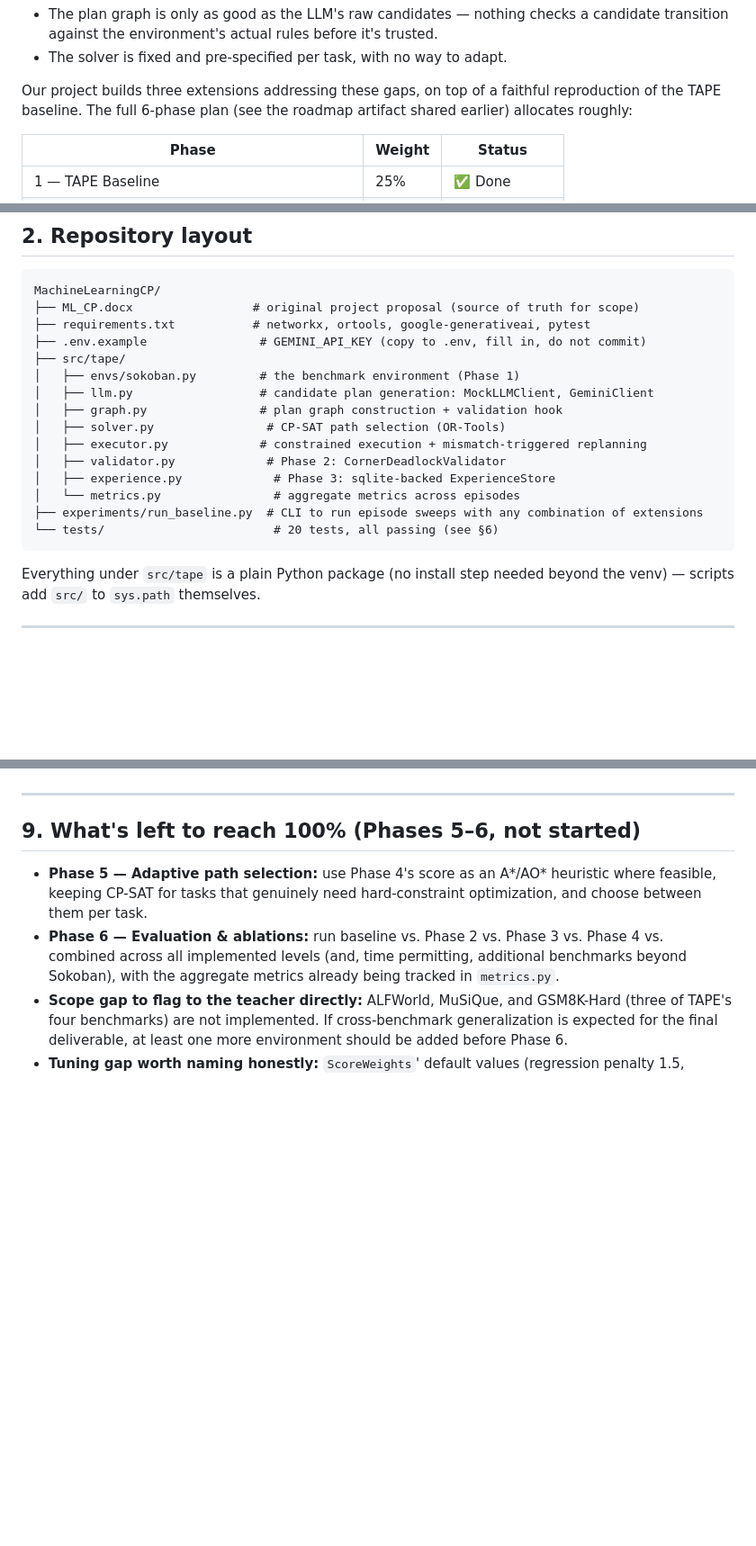
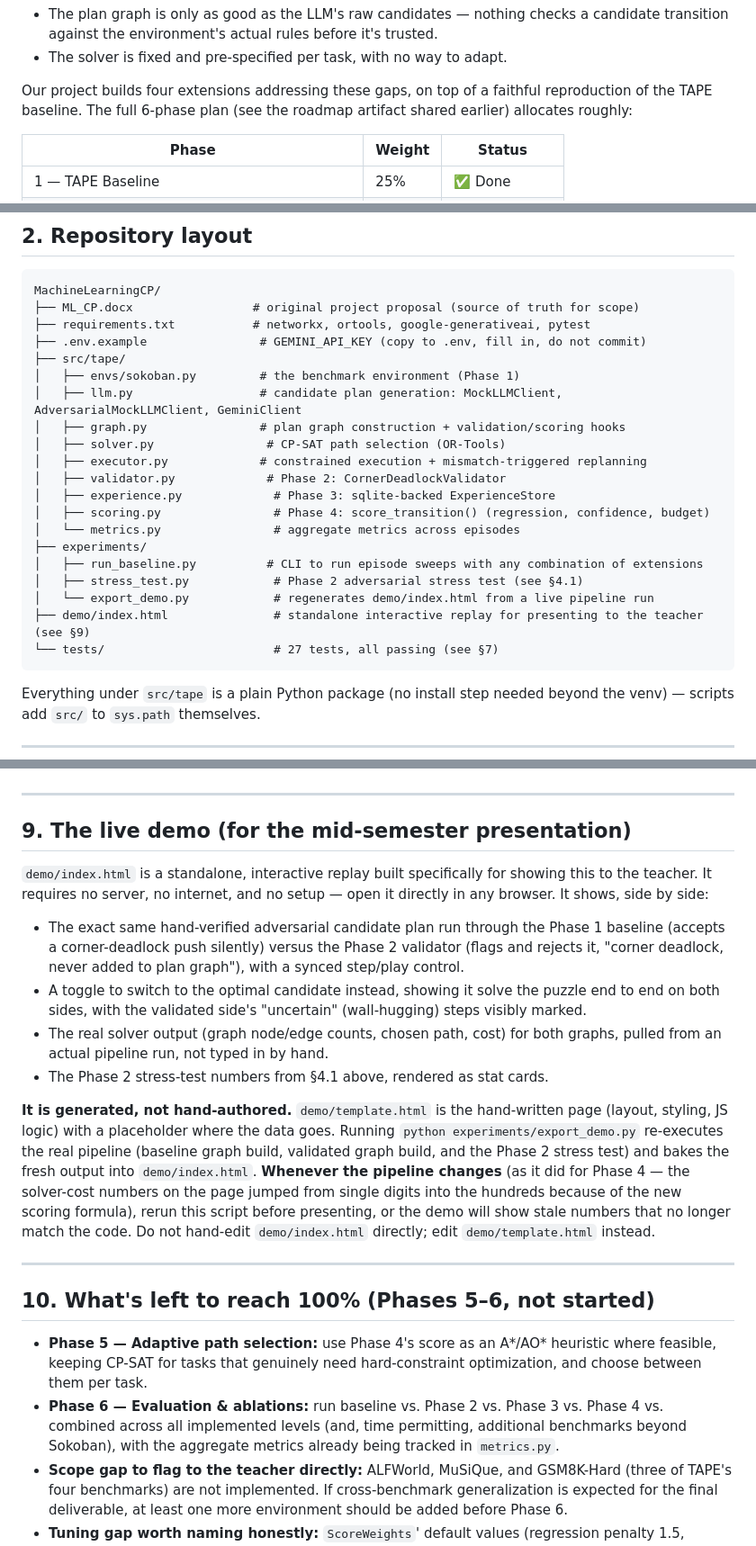
Before and after one commit to Harsh-v69/MachineLearningCP, a Markdown page: progress.md, 3 parts joined by grey strips. Shown at 90% size. Rendered like a GitHub page; blank space fills up the shorter version.

Commit message:
Fix stale references in progress.md and document the demo
Caught while double-checking whether progress.md was self-contained
enough to brief the teacher from: it still said "three extensions" (now
four with Phase 4), the repo layout tree was missing scoring.py and had
a stale test count/section pointer, and the Phase 2 section described
its now-superseded cost formula as current without noting Phase 4
replaced it.

Also adds a new section documenting demo/index.html itself, since it's
the actual artifact that would get shown in the presentation and
previously wasn't mentioned anywhere in the doc -- including the
warning to regenerate it via export_demo.py after any pipeline change,
rather than presenting stale numbers.

Co-Authored-By: Claude Sonnet 5 <noreply@anthropic.com>

````diff
--- a/progress.md
+++ b/progress.md
@@ -20,7 +20,7 @@ TAPE's own authors flag two things they did *not* solve:
 - The plan graph is only as good as the LLM's raw candidates — nothing checks a candidate transition against the environment's actual rules before it's trusted.
 - The solver is fixed and pre-specified per task, with no way to adapt.
 
-Our project builds three extensions addressing these gaps, on top of a faithful reproduction of the TAPE baseline. The full 6-phase plan (see the roadmap artifact shared earlier) allocates roughly:
+Our project builds four extensions addressing these gaps, on top of a faithful reproduction of the TAPE baseline. The full 6-phase plan (see the roadmap artifact shared earlier) allocates roughly:
 
 | Phase | Weight | Status |
 |---|---|---|
@@ -44,15 +44,20 @@ MachineLearningCP/
 ├── .env.example                # GEMINI_API_KEY (copy to .env, fill in, do not commit)
 ├── src/tape/
 │   ├── envs/sokoban.py         # the benchmark environment (Phase 1)
-│   ├── llm.py                  # candidate plan generation: MockLLMClient, GeminiClient
-│   ├── graph.py                # plan graph construction + validation hook
+│   ├── llm.py                  # candidate plan generation: MockLLMClient, AdversarialMockLLMClient, GeminiClient
+│   ├── graph.py                # plan graph construction + validation/scoring hooks
 │   ├── solver.py                # CP-SAT path selection (OR-Tools)
 │   ├── executor.py             # constrained execution + mismatch-triggered replanning
 │   ├── validator.py             # Phase 2: CornerDeadlockValidator
 │   ├── experience.py             # Phase 3: sqlite-backed ExperienceStore
+│   ├── scoring.py                # Phase 4: score_transition() (regression, confidence, budget)
 │   └── metrics.py                # aggregate metrics across episodes
-├── experiments/run_baseline.py  # CLI to run episode sweeps with any combination of extensions
-└── tests/                        # 20 tests, all passing (see §6)
+├── experiments/
+│   ├── run_baseline.py          # CLI to run episode sweeps with any combination of extensions
+│   ├── stress_test.py            # Phase 2 adversarial stress test (see §4.1)
+│   └── export_demo.py            # regenerates demo/index.html from a live pipeline run
+├── demo/index.html               # standalone interactive replay for presenting to the teacher (see §9)
+└── tests/                        # 27 tests, all passing (see §7)
 ```
 
 Everything under `src/tape` is a plain Python package (no install step needed beyond the venv) — scripts add `src/` to `sys.path` themselves.
@@ -210,7 +215,20 @@ python -m venv .venv
 
 ---
 
-## 9. What's left to reach 100% (Phases 5–6, not started)
+## 9. The live demo (for the mid-semester presentation)
+
+`demo/index.html` is a standalone, interactive replay built specifically for showing this to the teacher. It requires no server, no internet, and no setup — open it directly in any browser. It shows, side by side:
+
+- The exact same hand-verified adversarial candidate plan run through the Phase 1 baseline (accepts a corner-deadlock push silently) versus the Phase 2 validator (flags and rejects it, "corner deadlock, never added to plan graph"), with a synced step/play control.
+- A toggle to switch to the optimal candidate instead, showing it solve the puzzle end to end on both sides, with the validated side's "uncertain" (wall-hugging) steps visibly marked.
+- The real solver output (graph node/edge counts, chosen path, cost) for both graphs, pulled from an actual pipeline run, not typed in by hand.
+- The Phase 2 stress-test numbers from §4.1 above, rendered as stat cards.
+
+**It is generated, not hand-authored.** `demo/template.html` is the hand-written page (layout, styling, JS logic) with a placeholder where the data goes. Running `python experiments/export_demo.py` re-executes the real pipeline (baseline graph build, validated graph build, and the Phase 2 stress test) and bakes the fresh output into `demo/index.html`. **Whenever the pipeline changes** (as it did for Phase 4 — the solver-cost numbers on the page jumped from single digits into the hundreds because of the new scoring formula), rerun this script before presenting, or the demo will show stale numbers that no longer match the code. Do not hand-edit `demo/index.html` directly; edit `demo/template.html` instead.
+
+---
+
+## 10. What's left to reach 100% (Phases 5–6, not started)
 
 - **Phase 5 — Adaptive path selection:** use Phase 4's score as an A*/AO* heuristic where feasible, keeping CP-SAT for tasks that genuinely need hard-constraint optimization, and choose between them per task.
 - **Phase 6 — Evaluation & ablations:** run baseline vs. Phase 2 vs. Phase 3 vs. Phase 4 vs. combined across all implemented levels (and, time permitting, additional benchmarks beyond Sokoban), with the aggregate metrics already being tracked in `metrics.py`.
````
Also changed, not shown: other parts of progress.md (+1 -1 lines).
